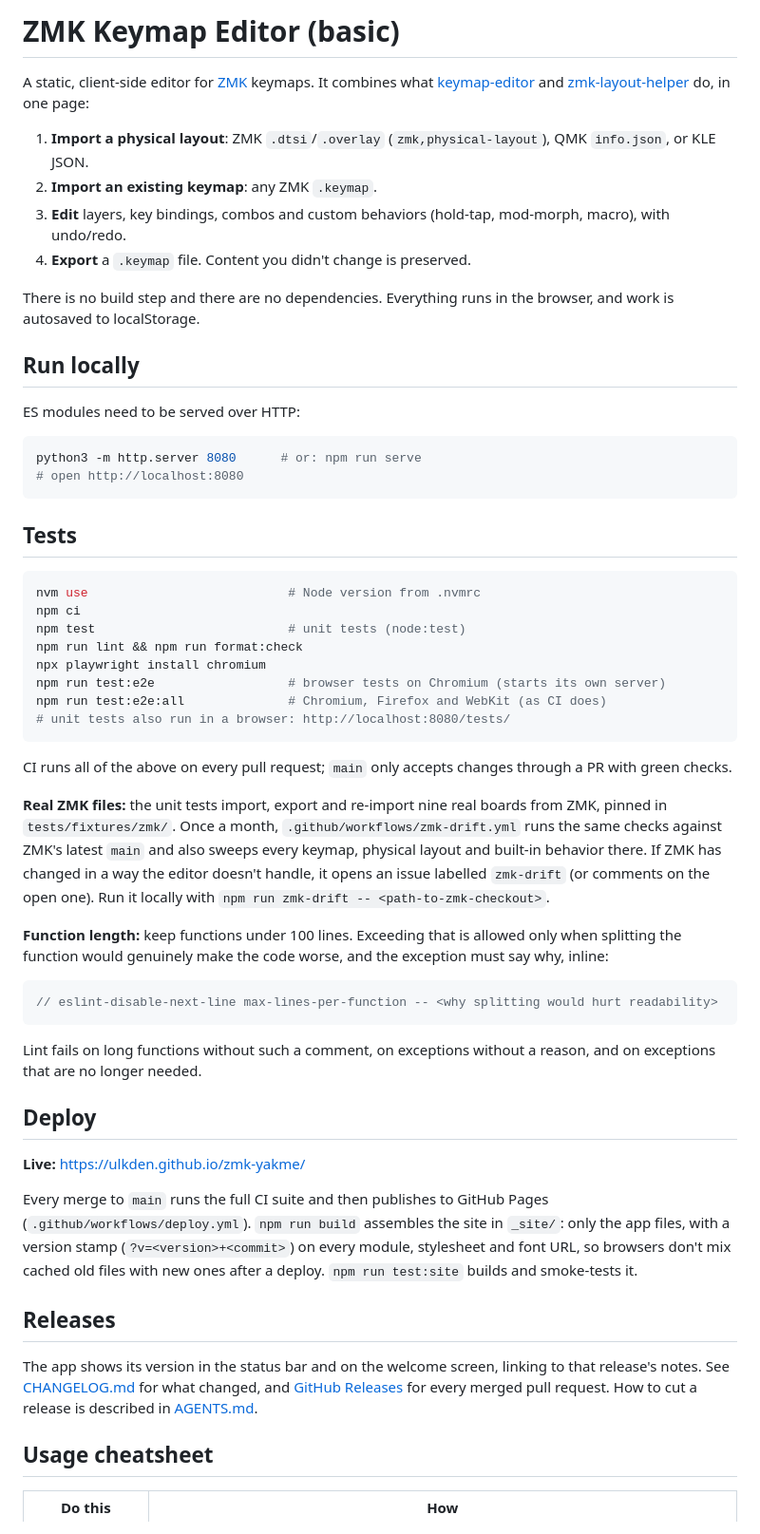
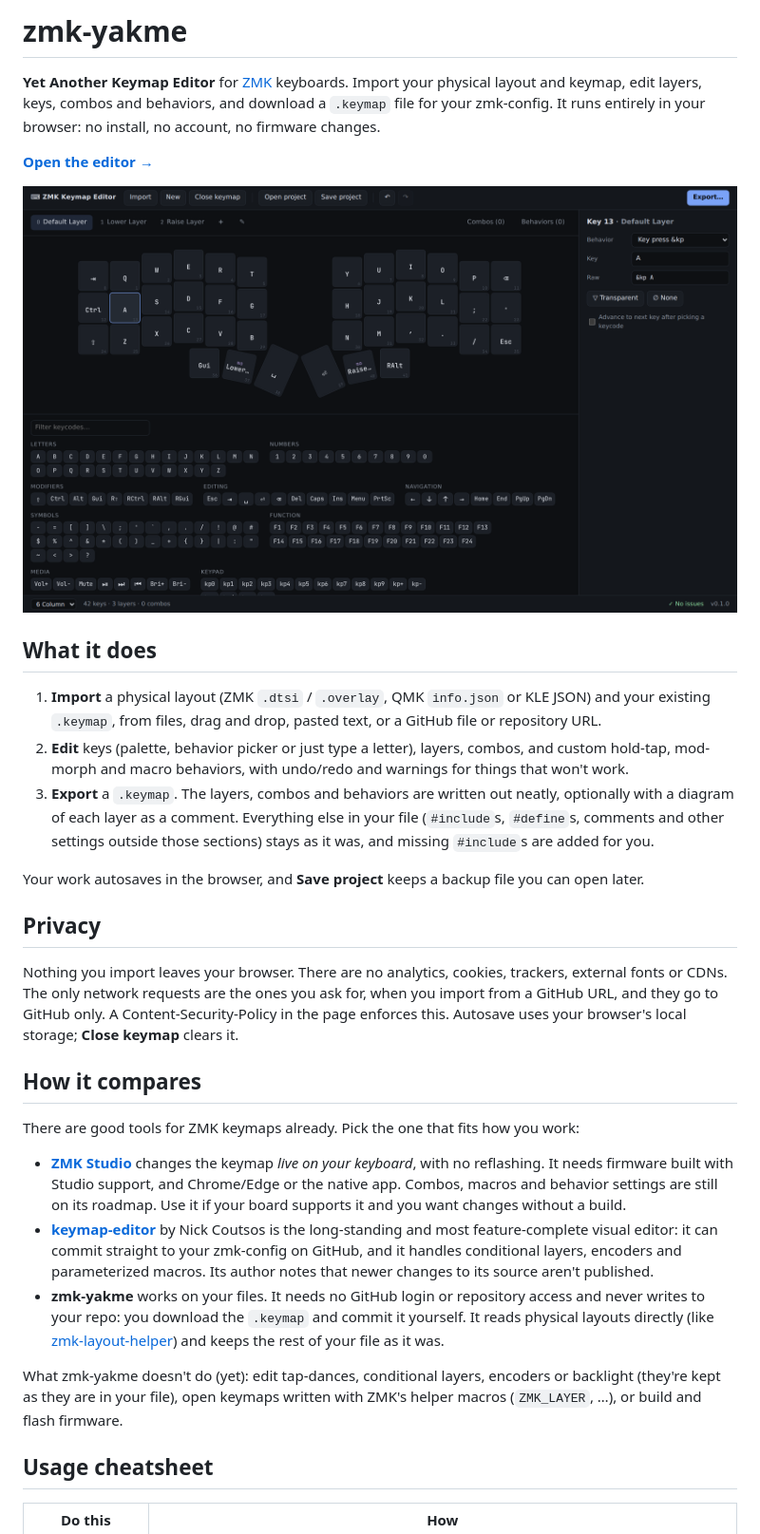
Before and after one commit to ulkden/zmk-yakme, a Markdown page: README.md, the part around one of its changes. Shown at 95% size. Drawn GitHub-style; pictures changed too: docs/screenshot.png (added).

Commit message:
Rewrite the README for people using the editor
Lead with what the editor is, a live link and a screenshot of a real
Corne, then privacy and an honest comparison with ZMK Studio and
keymap-editor, including what zmk-yakme doesn't do. Developer notes move
below a short Feedback and contributing section that also explains how
AI assistance is used. Adds the social preview image for the repo.

Co-Authored-By: Claude Opus 5.5 <noreply@anthropic.com>
Claude-Session: https://claude.ai/code/session_01FTytq4ASosry2LR9N6rr3t

````diff
--- a/README.md
+++ b/README.md
@@ -1,70 +1,52 @@
-# ZMK Keymap Editor (basic)
+# zmk-yakme
 
-A static, client-side editor for [ZMK](https://zmk.dev) keymaps. It combines what
-[keymap-editor](https://github.com/nickcoutsos/keymap-editor) and
-[zmk-layout-helper](https://zmk-layout-helper.netlify.app/) do, in one page:
+**Yet Another Keymap Editor** for [ZMK](https://zmk.dev) keyboards. Import your physical layout and
+keymap, edit layers, keys, combos and behaviors, and download a `.keymap` file for your zmk-config.
+It runs entirely in your browser: no install, no account, no firmware changes.
 
-1. **Import a physical layout**: ZMK `.dtsi`/`.overlay` (`zmk,physical-layout`), QMK `info.json`, or KLE JSON.
-2. **Import an existing keymap**: any ZMK `.keymap`.
-3. **Edit** layers, key bindings, combos and custom behaviors (hold-tap, mod-morph, macro), with undo/redo.
-4. **Export** a `.keymap` file. Content you didn't change is preserved.
+**[Open the editor →](https://ulkden.github.io/zmk-yakme/)**
 
-There is no build step and there are no dependencies. Everything runs in the browser, and work is autosaved to localStorage.
+![The editor with a Corne keymap imported from ZMK: the split keyboard with its thumb cluster, the key inspector and the keycode palette](docs/screenshot.png)
 
-## Run locally
+## What it does
 
-ES modules need to be served over HTTP:
+1. **Import** a physical layout (ZMK `.dtsi` / `.overlay`, QMK `info.json` or KLE JSON) and your existing
+   `.keymap`, from files, drag and drop, pasted text, or a GitHub file or repository URL.
+2. **Edit** keys (palette, behavior picker or just type a letter), layers, combos, and custom hold-tap,
+   mod-morph and macro behaviors, with undo/redo and warnings for things that won't work.
+3. **Export** a `.keymap`. The layers, combos and behaviors are written out neatly, optionally with a
+   diagram of each layer as a comment. Everything else in your file (`#include`s, `#define`s, comments
+   and other settings outside those sections) stays as it was, and missing `#include`s are added for you.
 
-```sh
-python3 -m http.server 8080      # or: npm run serve
-# open http://localhost:8080
-```
+Your work autosaves in the browser, and **Save project** keeps a backup file you can open later.
 
-## Tests
+## Privacy
 
-```sh
-nvm use                           # Node version from .nvmrc
-npm ci
-npm test                          # unit tests (node:test)
-npm run lint && npm run format:check
-npx playwright install chromium
-npm run test:e2e                  # browser tests on Chromium (starts its own server)
-npm run test:e2e:all              # Chromium, Firefox and WebKit (as CI does)
-# unit tests also run in a browser: http://localhost:8080/tests/
-```
+Nothing you import leaves your browser. There are no analytics, cookies, trackers, external fonts or
+CDNs. The only network requests are the ones you ask for, when you import from a GitHub URL, and they
+go to GitHub only. A Content-Security-Policy in the page enforces this. Autosave uses your browser's
+local storage; **Close keymap** clears it.
 
-CI runs all of the above on every pull request; `main` only accepts changes through a PR with green checks.
+## How it compares
 
-**Real ZMK files:** the unit tests import, export and re-import nine real boards from ZMK, pinned in
-`tests/fixtures/zmk/`. Once a month, `.github/workflows/zmk-drift.yml` runs the same checks against
-ZMK's latest `main` and also sweeps every keymap, physical layout and built-in behavior there. If ZMK
-has changed in a way the editor doesn't handle, it opens an issue labelled `zmk-drift` (or comments on the
-open one). Run it locally with `npm run zmk-drift -- <path-to-zmk-checkout>`.
+There are good tools for ZMK keymaps already. Pick the one that fits how you work:
 
-**Function length:** keep functions under 100 lines. Exceeding that is allowed only when splitting the
-function would genuinely make the code worse, and the exception must say why, inline:
+- **[ZMK Studio](https://zmk.dev/docs/features/studio)** changes the keymap *live on your keyboard*, with no
+  reflashing. It needs firmware built with Studio support, and Chrome/Edge or the native app. Combos,
+  macros and behavior settings are still on its roadmap. Use it if your board supports it and you want
+  changes without a build.
+- **[keymap-editor](https://github.com/nickcoutsos/keymap-editor)** by Nick Coutsos is the long-standing and
+  most feature-complete visual editor: it can commit straight to your zmk-config on GitHub, and it handles
+  conditional layers, encoders and parameterized macros. Its author notes that newer changes to its
+  source aren't published.
+- **zmk-yakme** works on your files. It needs no GitHub login or repository access and never writes to
+  your repo: you download the `.keymap` and commit it yourself. It reads physical layouts directly
+  (like [zmk-layout-helper](https://zmk-layout-helper.netlify.app/)) and keeps the rest of your file
+  as it was.
 
-```js
-// eslint-disable-next-line max-lines-per-function -- <why splitting would hurt readability>
-```
-
-Lint fails on long functions without such a comment, on exceptions without a reason, and on exceptions that are
-no longer needed.
-
-## Deploy
-
-**Live:** https://ulkden.github.io/zmk-yakme/
-
-Every merge to `main` runs the full CI suite and then publishes to GitHub Pages
-(`.github/workflows/deploy.yml`). `npm run build` assembles the site in `_site/`: only the app files,
-with a version stamp (`?v=<version>+<commit>`) on every module, stylesheet and font URL, so browsers
-don't mix cached old files with new ones after a deploy. `npm run test:site` builds and smoke-tests it.
-
-## Releases
-
-The app shows its version in the status bar and on the welcome screen, linking to that release's notes.
-See [CHANGELOG.md](CHANGELOG.md) for what changed, and [GitHub Releases](https://github.com/ulkden/zmk-yakme/releases)
-for every merged pull request. How to cut a release is described in [AGENTS.md](AGENTS.md#releases).
+What zmk-yakme doesn't do (yet): edit tap-dances, conditional layers, encoders or backlight (they're kept
+as they are in your file), open keymaps written with ZMK's helper macros (`ZMK_LAYER`, …), or build and
+flash firmware.
 
 ## Usage cheatsheet
 
````
Also changed, not shown: other parts of README.md (+57 -4 lines), docs/social-preview.png (added).
